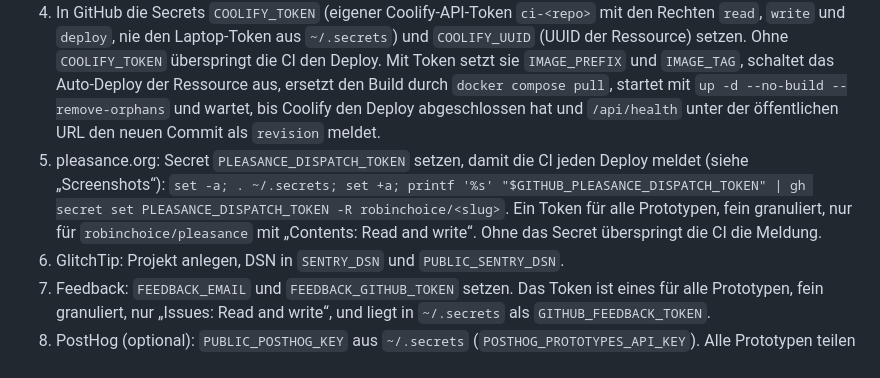
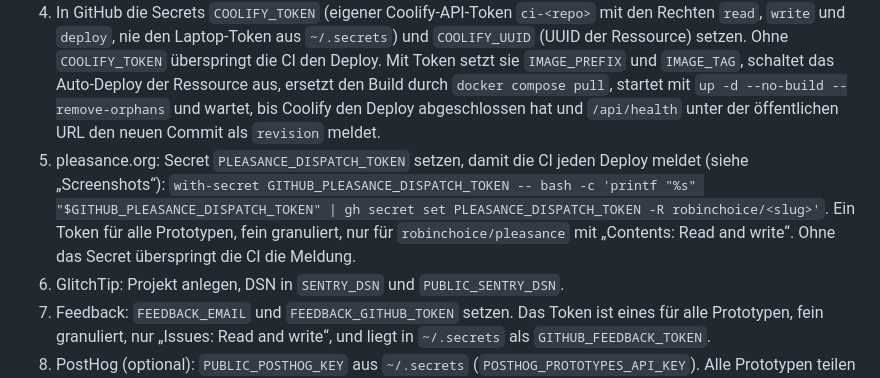
Before and after one commit to robinchoice/starter, a Markdown page: README.md, the part around the change. Drawn GitHub-style.

Commit message:
docs: pass secrets with with-secret instead of sourcing ~/.secrets
Co-Authored-By: Claude Opus 5.5 <noreply@anthropic.com>

```diff
--- a/README.md
+++ b/README.md
@@ -72,7 +72,7 @@ VPS 1 baut nichts. Die CI baut bei jedem grünen Push auf `main` die Images `ghc
 2. Domain nur beim Service `web` eintragen, mit Port: `https://<domain>:3000`.
 3. Variablen aus `.env.production.example` setzen. `IMAGE_PREFIX` und `IMAGE_TAG` setzt die CI.
 4. In GitHub die Secrets `COOLIFY_TOKEN` (eigener Coolify-API-Token `ci-<repo>` mit den Rechten `read`, `write` und `deploy`, nie den Laptop-Token aus `~/.secrets`) und `COOLIFY_UUID` (UUID der Ressource) setzen. Ohne `COOLIFY_TOKEN` überspringt die CI den Deploy. Mit Token setzt sie `IMAGE_PREFIX` und `IMAGE_TAG`, schaltet das Auto-Deploy der Ressource aus, ersetzt den Build durch `docker compose pull`, startet mit `up -d --no-build --remove-orphans` und wartet, bis Coolify den Deploy abgeschlossen hat und `/api/health` unter der öffentlichen URL den neuen Commit als `revision` meldet.
-5. pleasance.org: Secret `PLEASANCE_DISPATCH_TOKEN` setzen, damit die CI jeden Deploy meldet (siehe „Screenshots“): `set -a; . ~/.secrets; set +a; printf '%s' "$GITHUB_PLEASANCE_DISPATCH_TOKEN" | gh secret set PLEASANCE_DISPATCH_TOKEN -R robinchoice/<slug>`. Ein Token für alle Prototypen, fein granuliert, nur für `robinchoice/pleasance` mit „Contents: Read and write“. Ohne das Secret überspringt die CI die Meldung.
+5. pleasance.org: Secret `PLEASANCE_DISPATCH_TOKEN` setzen, damit die CI jeden Deploy meldet (siehe „Screenshots“): `with-secret GITHUB_PLEASANCE_DISPATCH_TOKEN -- bash -c 'printf "%s" "$GITHUB_PLEASANCE_DISPATCH_TOKEN" | gh secret set PLEASANCE_DISPATCH_TOKEN -R robinchoice/<slug>'`. Ein Token für alle Prototypen, fein granuliert, nur für `robinchoice/pleasance` mit „Contents: Read and write“. Ohne das Secret überspringt die CI die Meldung.
 6. GlitchTip: Projekt anlegen, DSN in `SENTRY_DSN` und `PUBLIC_SENTRY_DSN`.
 7. Feedback: `FEEDBACK_EMAIL` und `FEEDBACK_GITHUB_TOKEN` setzen. Das Token ist eines für alle Prototypen, fein granuliert, nur „Issues: Read and write“, und liegt in `~/.secrets` als `GITHUB_FEEDBACK_TOKEN`.
 8. PostHog (optional): `PUBLIC_POSTHOG_KEY` aus `~/.secrets` (`POSTHOG_PROTOTYPES_API_KEY`). Alle Prototypen teilen sich ein Projekt in der EU Cloud, Filter in den Insights per `$host`. Läuft cookieless ohne Session Replay, also ohne Cookie-Banner. Der Web-Server leitet `/ingest` an PostHog weiter, die CSP braucht keinen Eintrag. Replay oder Personenprofile nur mit Einwilligungsbanner.
```
Also changed, not shown: AGENTS.md (+1 -1 lines).
